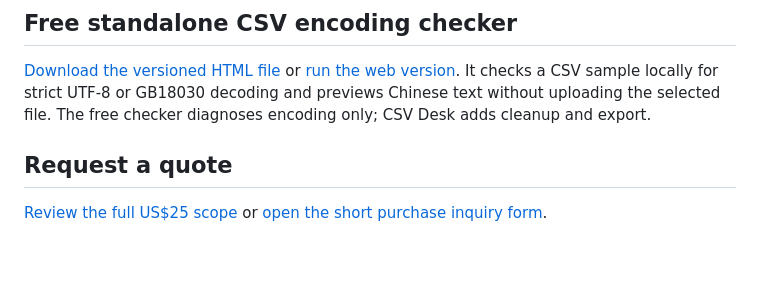
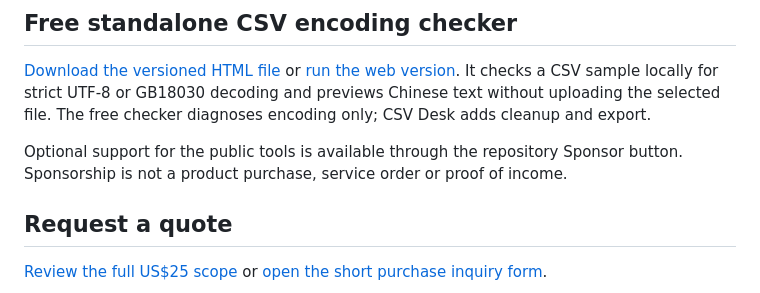
Before and after one commit to joysky77/csv-cleanup-services, a Markdown page: README.md, the part around the change. GitHub-like rendering; blank space fills up the shorter version.

Commit message:
Clarify optional sponsorship boundary

```diff
--- a/README.md
+++ b/README.md
@@ -13,6 +13,8 @@ The included demonstration implements exact duplicates across all columns. A dif
 ## Free standalone CSV encoding checker
 
 [Download the versioned HTML file](https://github.com/joysky77/csv-cleanup-services/releases/download/encoding-checker-v1.0.0/CSV-Encoding-Checker-v1.0.0.html) or [run the web version](https://joysky77.github.io/csv-cleanup-services/csv-encoding-checker.html). It checks a CSV sample locally for strict UTF-8 or GB18030 decoding and previews Chinese text without uploading the selected file. The free checker diagnoses encoding only; CSV Desk adds cleanup and export.
+
+Optional support for the public tools is available through the repository Sponsor button. Sponsorship is not a product purchase, service order or proof of income.
 
 ## Request a quote
 
```
